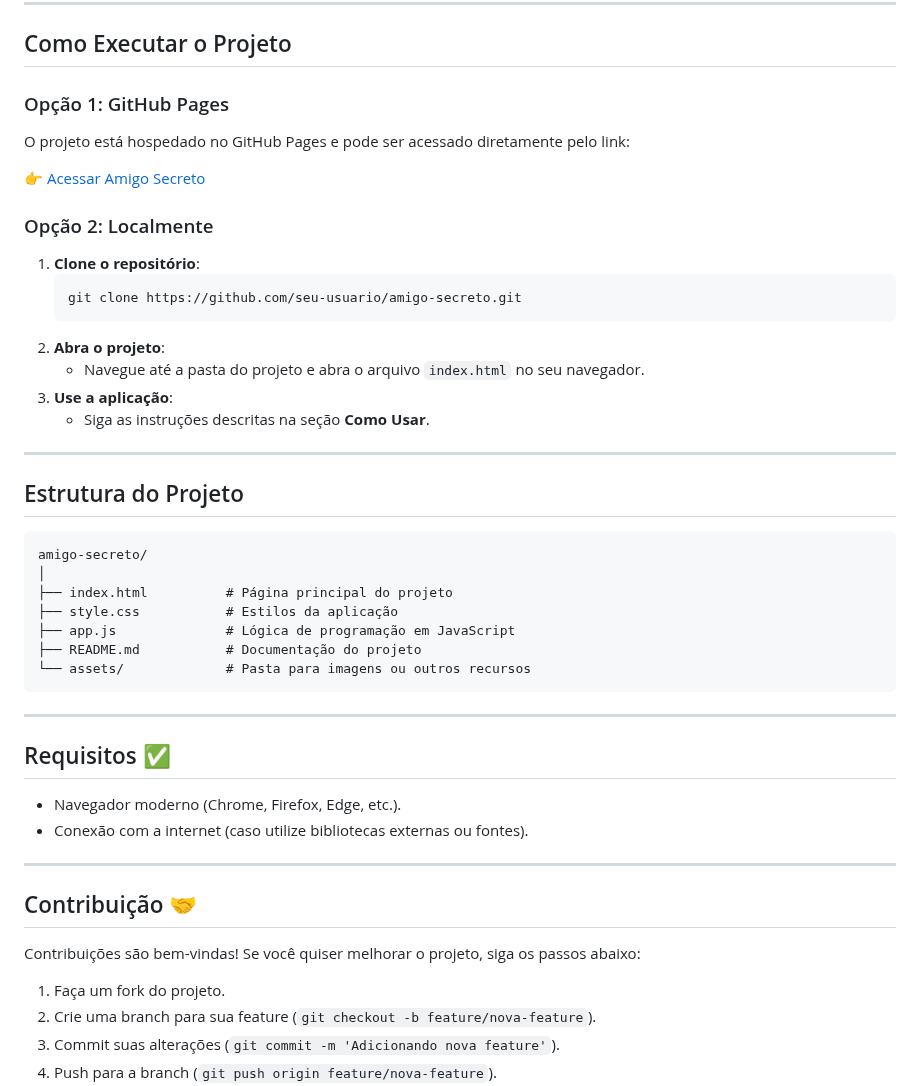
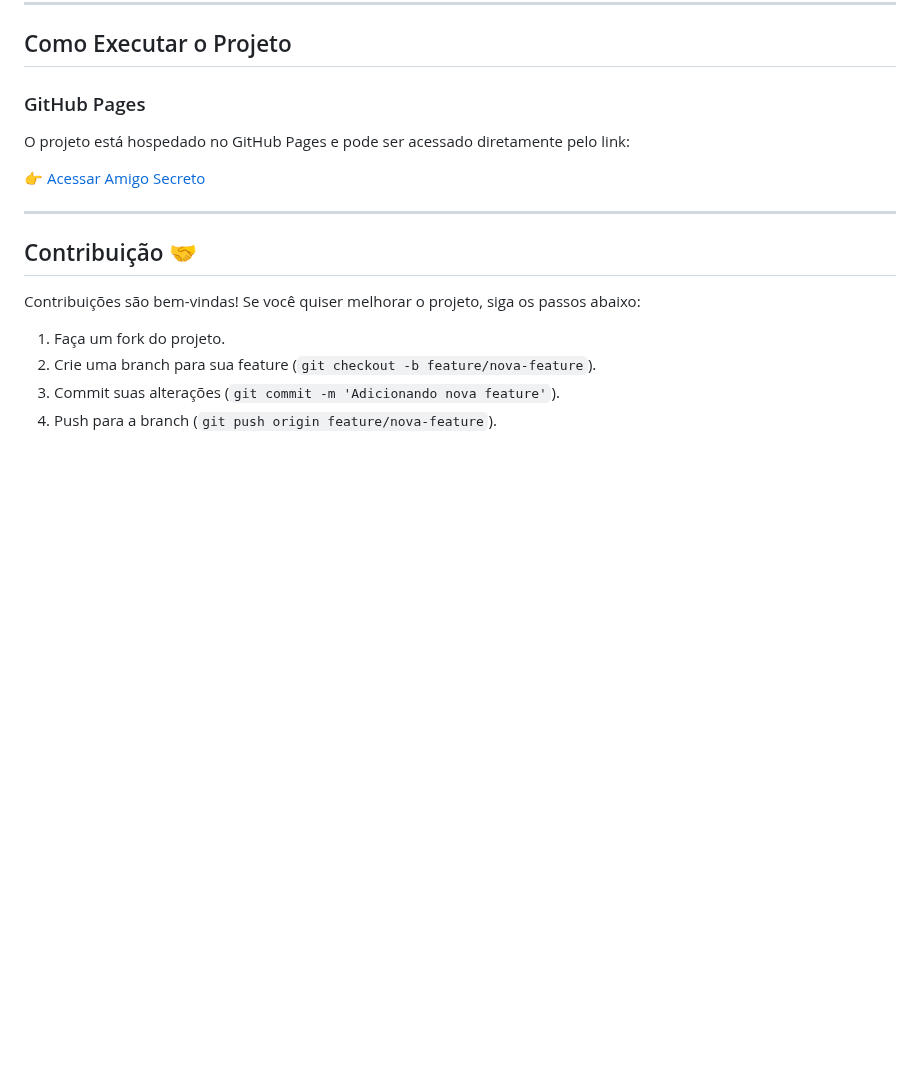
Before and after one commit to mariaeduardacarpejani/Challenge_Amigo_secreto, a Markdown page: README.md, the part around the change. Drawn GitHub-style; blank space fills up the shorter version.

Commit message:
:books: docs: Documentação do projeto

```diff
--- a/README.md
+++ b/README.md
@@ -88,54 +88,11 @@
 
 <h2>Como Executar o Projeto </h2>
 
-<h3>Opção 1: GitHub Pages</h3>
+<h3>GitHub Pages</h3>
 <p>O projeto está hospedado no GitHub Pages e pode ser acessado diretamente pelo link:</p>
 <p>
   <a href="https://seu-usuario.github.io/amigo-secreto" target="_blank">👉 Acessar Amigo Secreto</a>
 </p>
-
-<h3>Opção 2: Localmente</h3>
-<ol>
-  <li>
-    <strong>Clone o repositório</strong>:
-    <pre><code>git clone https://github.com/seu-usuario/amigo-secreto.git</code></pre>
-  </li>
-  <li>
-    <strong>Abra o projeto</strong>:
-    <ul>
-      <li>Navegue até a pasta do projeto e abra o arquivo <code>index.html</code> no seu navegador.</li>
-    </ul>
-  </li>
-  <li>
-    <strong>Use a aplicação</strong>:
-    <ul>
-      <li>Siga as instruções descritas na seção <strong>Como Usar</strong>.</li>
-    </ul>
-  </li>
-</ol>
-
----
-
-<h2>Estrutura do Projeto </h2>
-
-<pre>
-amigo-secreto/
-│
-├── index.html          # Página principal do projeto
-├── style.css           # Estilos da aplicação
-├── app.js              # Lógica de programação em JavaScript
-├── README.md           # Documentação do projeto
-└── assets/             # Pasta para imagens ou outros recursos
-</pre>
-
----
-
-<h2>Requisitos ✅</h2>
-
-<ul>
-  <li>Navegador moderno (Chrome, Firefox, Edge, etc.).</li>
-  <li>Conexão com a internet (caso utilize bibliotecas externas ou fontes).</li>
-</ul>
 
 ---
 
```
